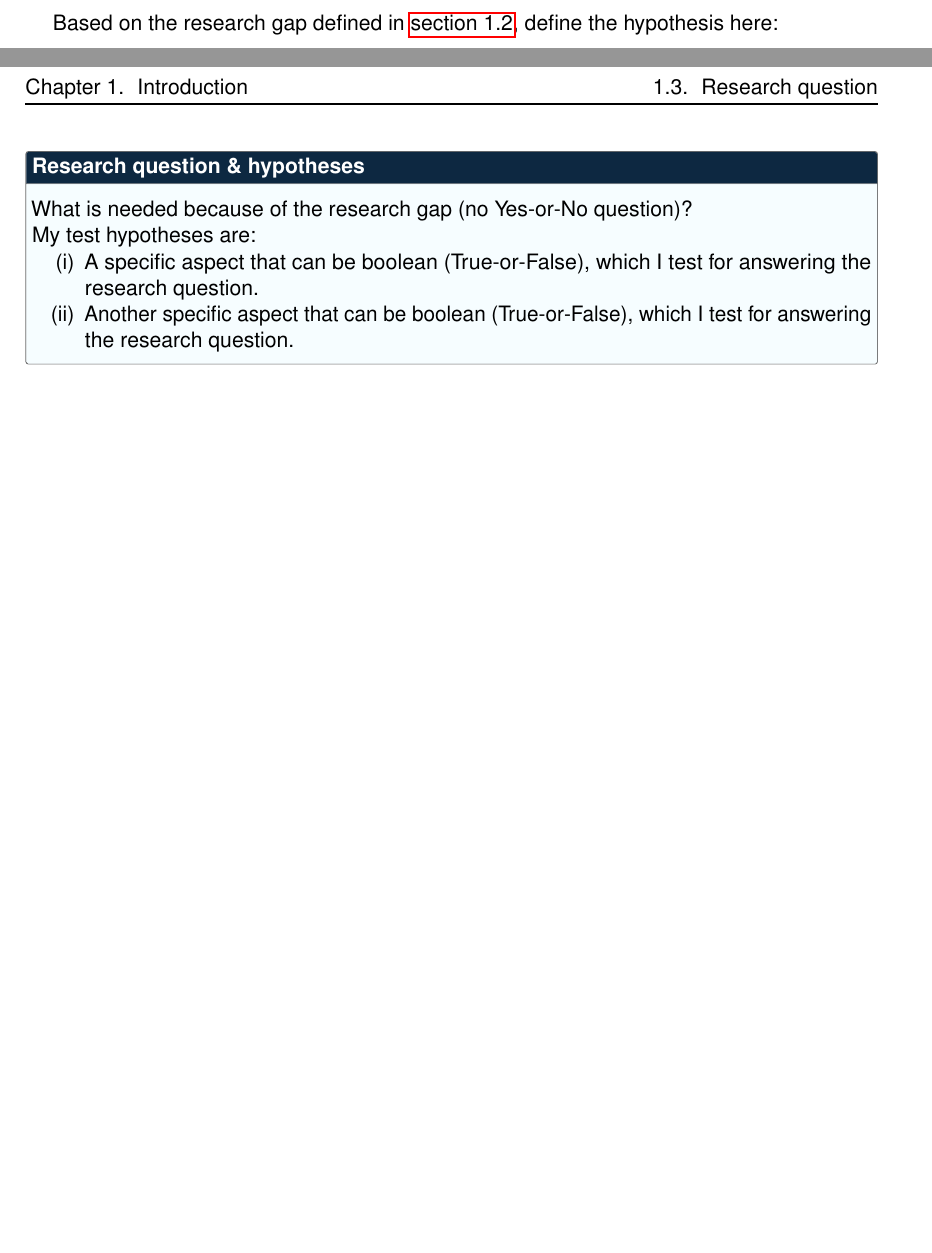
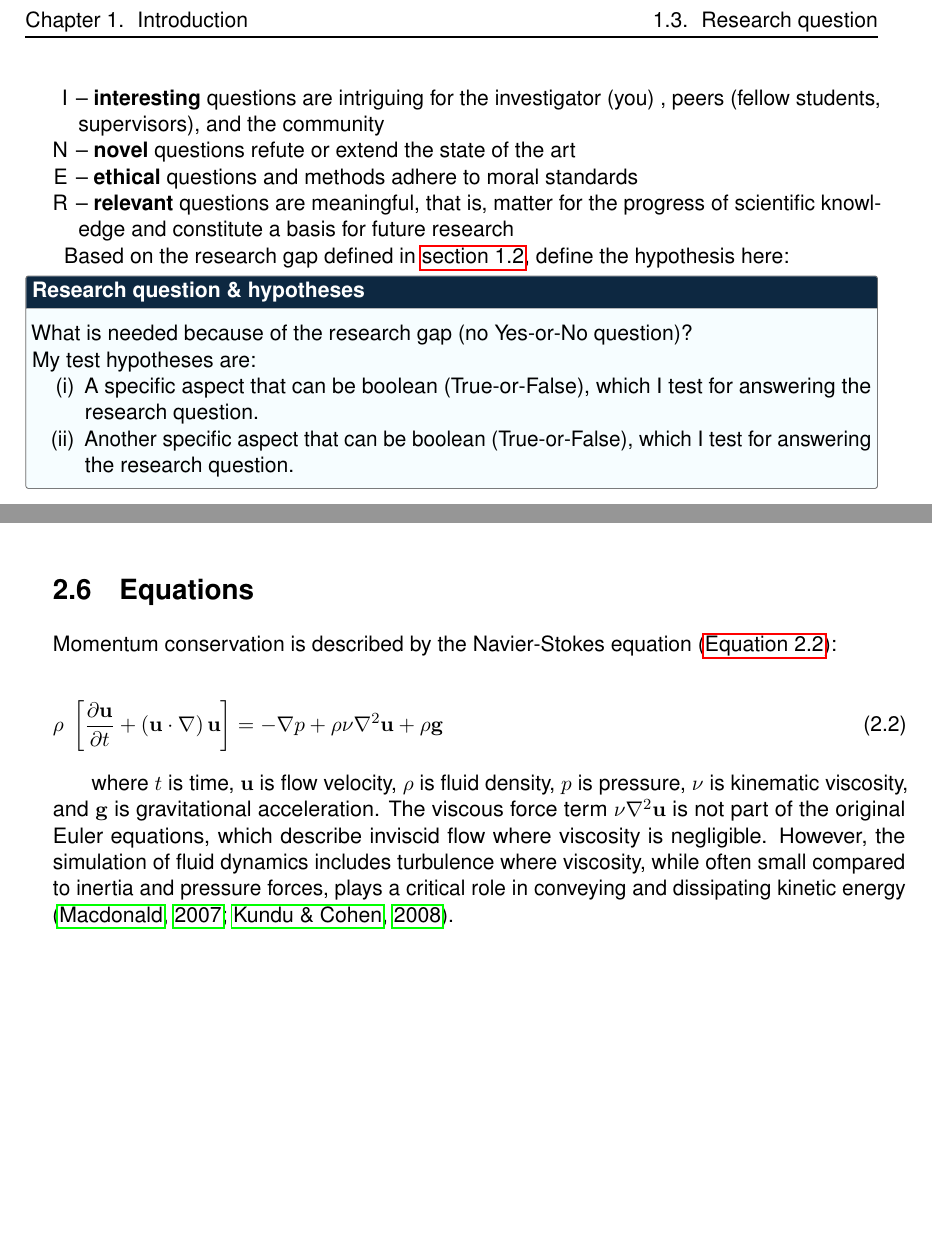
Before and after one commit to Ecohydraulics/latex-thesis-template, a LaTeX thesis (myThesis.tex, which reads introduction.tex, state-of-art.tex): two parts of pages 17 and 18 of 35 before the commit and two parts of pages 18 and 21 of 35 after it, joined at a grey line, cut so that both start at the same text, the shorter picture padded with empty space. The pictures show the PDF file myThesis.pdf that the author committed with the source.

Commit message:
added further clarifications on research questions and citation lists

```diff
--- a/introduction.tex
+++ b/introduction.tex
@@ -129,6 +129,16 @@ Delineate the research gap (max. 2 pages).
 \section{Research question}
 \label{sec:rq}
 
+Define a research question according to \textbf{FINER} criteria:
+
+\begin{itemize}
+	\item[F] -- \textbf{feasibility} involves an adequate number of subjects, technical skills, affordability in the framework of this thesis, and manageable in scope
+	\item [I] -- \textbf{interesting} questions are intriguing for the investigator (you) , peers (fellow students, supervisors), and the community
+	\item[N] -- \textbf{novel} questions refute or extend the state of the art
+	\item[E] -- \textbf{ethical} questions and methods adhere to moral standards
+	\item[R] -- \textbf{relevant} questions are meaningful, that is, matter for the progress of scientific knowledge and constitute a basis for future research
+\end{itemize}
+
 Based on the research gap defined in \autoref{sec:motivation}, define the hypothesis here:
 
 \myHypothesis{
--- a/state-of-art.tex
+++ b/state-of-art.tex
@@ -104,3 +104,13 @@ Understanding the semantics of something
 \infobox{The note}{
 	Do you really need to do so much numbering?
 }
+
+\section{Equations}
+
+Momentum conservation is described by the Navier-Stokes equation  (\autoref{eq:ns}):
+
+\begin{equation} \label{eq:ns}
+	\rho~\left[\frac{\partial \mathbf{u}}{\partial t} + \left(\mathbf{u} \cdot \nabla\right) \mathbf{u}\right] = -\nabla p + \rho \nu \nabla^2\mathbf{u} + \rho \mathbf{g}
+\end{equation}
+
+where $t$ is time, $\mathbf{u}$ is flow velocity, $\rho$ is fluid density, $p$ is pressure, $\nu$ is kinematic viscosity, and $\mathbf{g}$ is gravitational acceleration. The viscous force term $\nu \nabla^2 \mathbf{u}$ is not part of the original Euler equations, which describe inviscid flow where viscosity is negligible. However, the simulation of fluid dynamics includes turbulence where viscosity, while often small compared to inertia and pressure forces, plays a critical role in conveying and dissipating kinetic energy \cite{macdonald2007metallurgical,kundu2008fluid}.
```
Also changed, not shown: conclusions.tex (+2 -0 lines), discussion.tex (+2 -0 lines), myThesis.tex (+0 -1 lines), notation.tex (+6 -0 lines), myThesis.pdf, state-of-art.tex (6 more changed lines), 1 other file.
